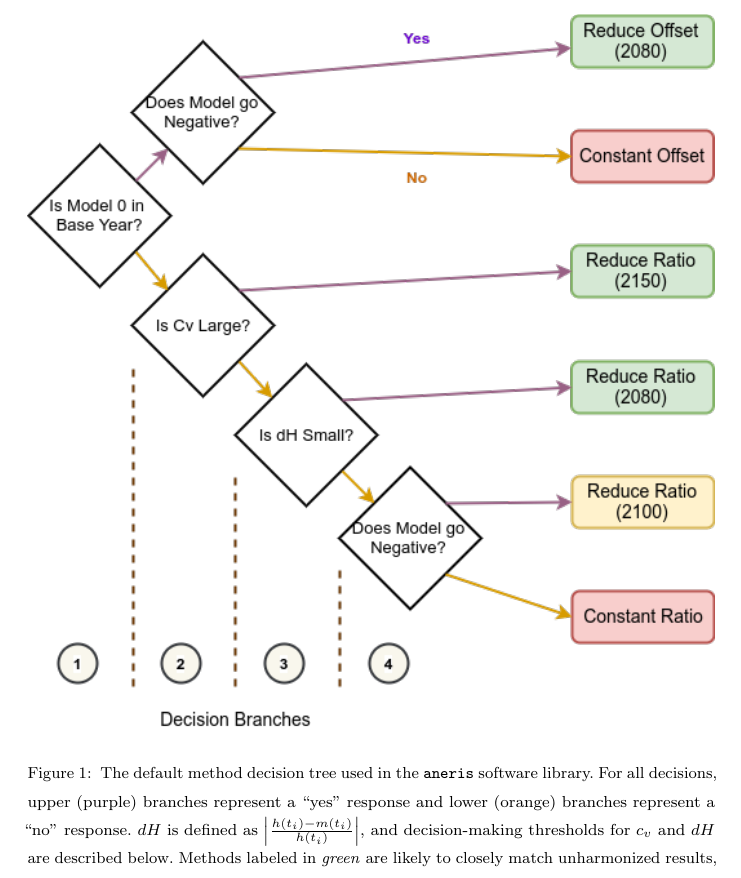
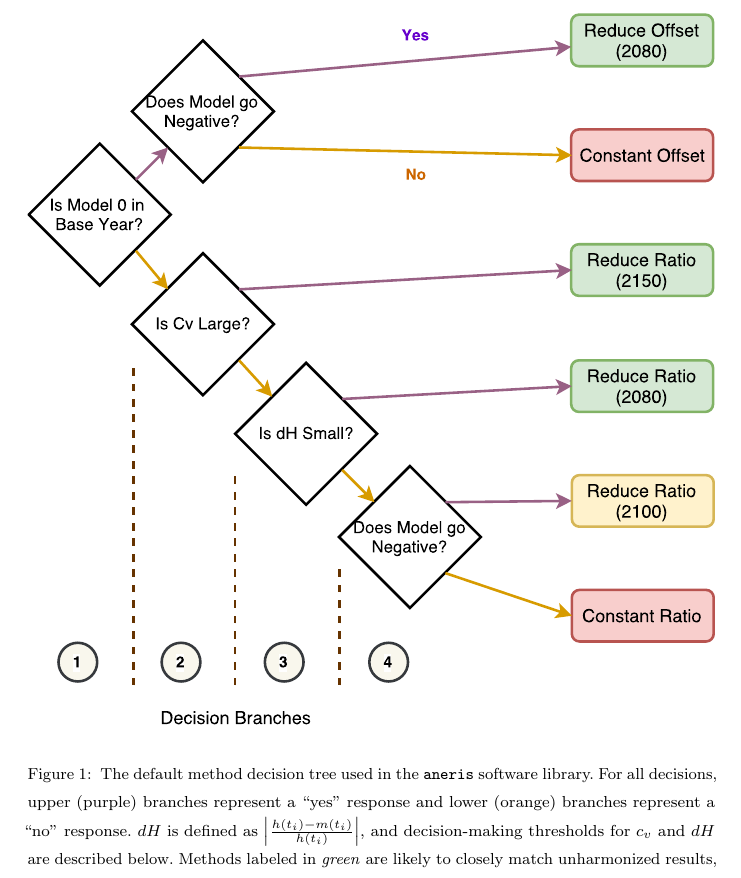
Before and after one commit to gidden/harmonization-methods-paper, a LaTeX paper (paper.tex, which reads meth.tex): part of page 8 of 32, cut so that both start at the same text. Compiled offline with pdfLaTeX.

Commit message:
decision tree as pdf

```diff
--- a/meth.tex
+++ b/meth.tex
@@ -112,7 +112,7 @@ shown graphically in Figure \ref{fig:decision_tree}.
 
 \begin{figure}
   \begin{center}
-    \includegraphics[width=\textwidth]{decision_tree.png}
+    \includegraphics[width=\textwidth]{decision_tree.pdf}
     \caption[]{
       \label{fig:decision_tree}
       The default method decision tree used in the \code{aneris} software
```
Also changed, not shown: figs/decision_tree.pdf (added), figs/decision_tree.png (deleted).
